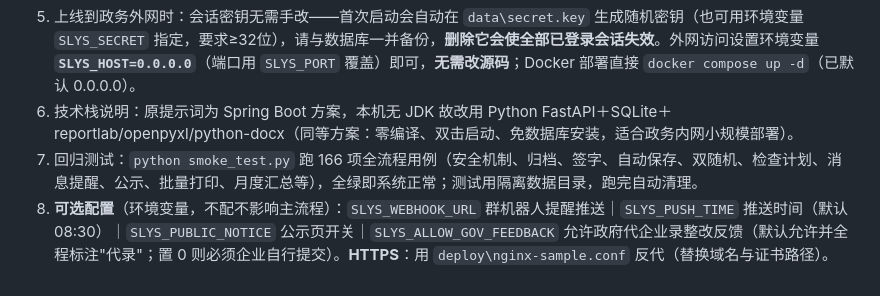
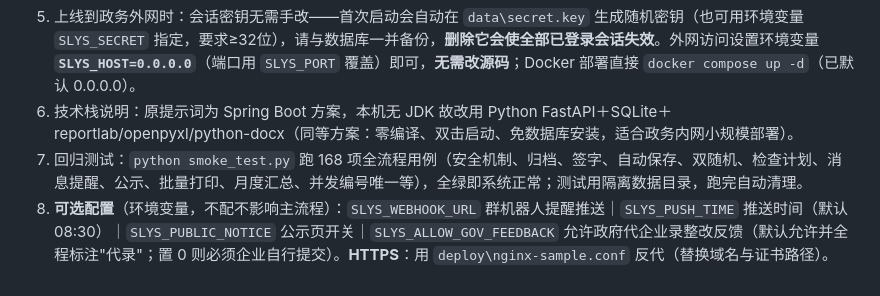
Before and after one commit to hehf21/waterway-inspection-platform, a Markdown page: 操作手册.md, the part around the change. GitHub-like rendering.

```diff
--- a/操作手册.md
+++ b/操作手册.md
@@ -103,5 +103,5 @@
 4. 数据存放在 `data\` 目录（数据库 app.db + 上传附件 uploads\ + 归档包 archives\ + 会话密钥 secret.key），备份直接拷贝该目录即可；WAL 模式下同目录还有 `app.db-wal`/`app.db-shm`，**手工备份一并拷走**（一键备份已自动处理）。
 5. 上线到政务外网时：会话密钥无需手改——首次启动会自动在 `data\secret.key` 生成随机密钥（也可用环境变量 `SLYS_SECRET` 指定，要求≥32位），请与数据库一并备份，**删除它会使全部已登录会话失效**。外网访问设置环境变量 **`SLYS_HOST=0.0.0.0`**（端口用 `SLYS_PORT` 覆盖）即可，**无需改源码**；Docker 部署直接 `docker compose up -d`（已默认 0.0.0.0）。
 6. 技术栈说明：原提示词为 Spring Boot 方案，本机无 JDK 故改用 Python FastAPI＋SQLite＋reportlab/openpyxl/python-docx（同等方案：零编译、双击启动、免数据库安装，适合政务内网小规模部署）。
-7. 回归测试：`python smoke_test.py` 跑 166 项全流程用例（安全机制、归档、签字、自动保存、双随机、检查计划、消息提醒、公示、批量打印、月度汇总等），全绿即系统正常；测试用隔离数据目录，跑完自动清理。
+7. 回归测试：`python smoke_test.py` 跑 168 项全流程用例（安全机制、归档、签字、自动保存、双随机、检查计划、消息提醒、公示、批量打印、月度汇总、并发编号唯一等），全绿即系统正常；测试用隔离数据目录，跑完自动清理。
 8. **可选配置**（环境变量，不配不影响主流程）：`SLYS_WEBHOOK_URL` 群机器人提醒推送｜`SLYS_PUSH_TIME` 推送时间（默认 08:30）｜`SLYS_PUBLIC_NOTICE` 公示页开关｜`SLYS_ALLOW_GOV_FEEDBACK` 允许政府代企业录整改反馈（默认允许并全程标注"代录"；置 0 则必须企业自行提交）。**HTTPS**：用 `deploy\nginx-sample.conf` 反代（替换域名与证书路径）。
```
Also changed, not shown: README.md (+1 -0 lines), 需求规格说明书.md (+1 -1 lines).
